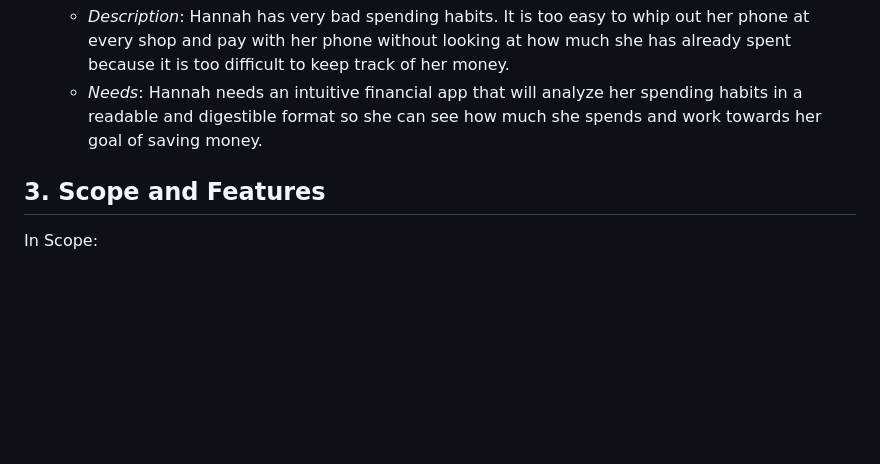
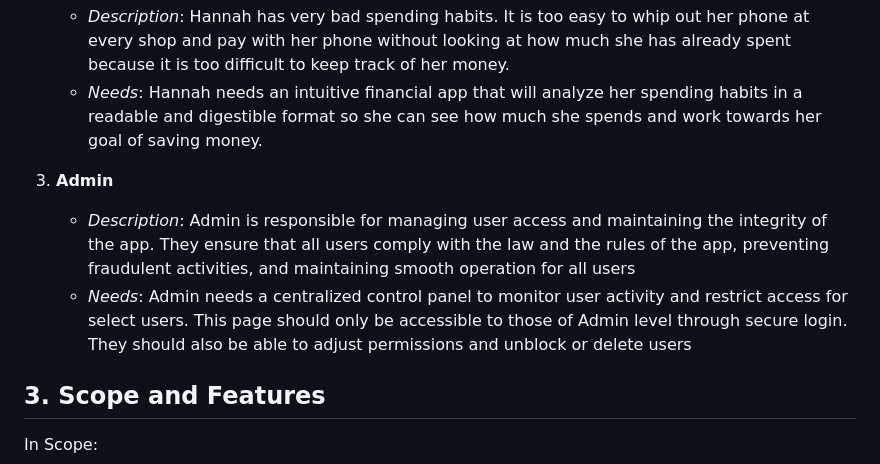
Before and after one commit to EC528-Fall-2024/phone-pay-budget-tracker, a Markdown page: README.md, the part around the change. Rendered like a GitHub page; blank space fills up the shorter version.

```diff
--- a/README.md
+++ b/README.md
@@ -13,6 +13,10 @@ This app will be used by anyone who does a lot of online shopping on their phone
 2. **Hannah**
    - _Description_: Hannah has very bad spending habits. It is too easy to whip out her phone at every shop and pay with her phone without looking at how much she has already spent because it is too difficult to keep track of her money.
    - _Needs_: Hannah needs an intuitive financial app that will analyze her spending habits in a readable and digestible format so she can see how much she spends and work towards her goal of saving money.
+
+3. **Admin**
+   - _Description_: Admin is responsible for managing user access and maintaining the integrity of the app. They ensure that all users comply with the law and the rules of the app, preventing fraudulent activities, and maintaining smooth operation for all users
+   - _Needs_: Admin needs a centralized control panel to monitor user activity and restrict access for select users. This page should only be accessible to those of Admin level through secure login. They should also be able to adjust permissions and unblock or delete users
 
 ## 3. Scope and Features
 In Scope:
```
